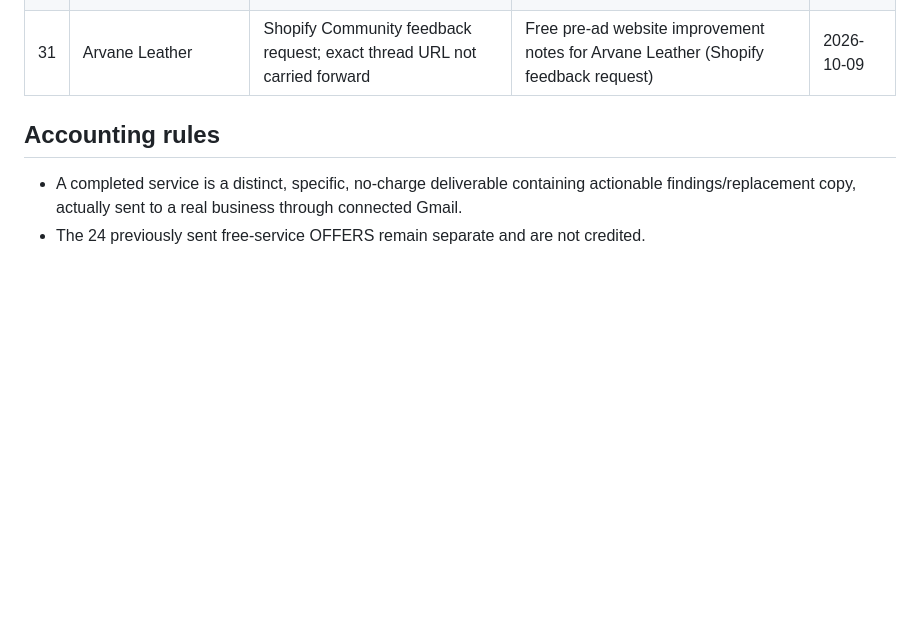
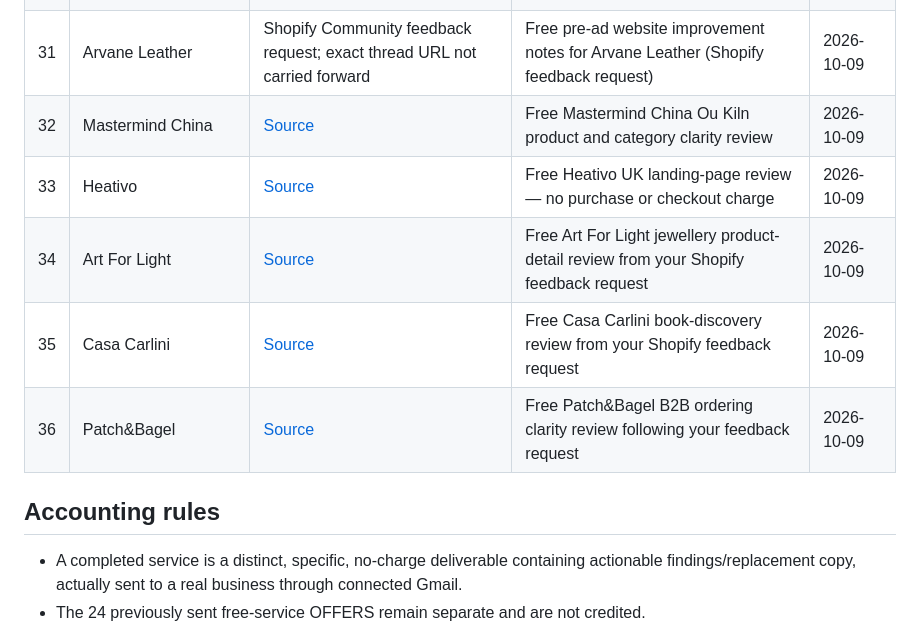
Before and after one commit to farzinfarahi30-star/Leadpilot-ai, a Markdown page: docs/NOVA-100-FREE-SERVICES-DELIVERY-LEDGER-2026-10-09.md, the part around one of its changes. Rendered like a GitHub page; blank space fills up the shorter version.

Commit message:
Update verified free service delivery count from 31 to 36

```diff
--- a/docs/NOVA-100-FREE-SERVICES-DELIVERY-LEDGER-2026-10-09.md
+++ b/docs/NOVA-100-FREE-SERVICES-DELIVERY-LEDGER-2026-10-09.md
@@ -39,6 +39,11 @@ Privacy: This public GitHub ledger intentionally omits recipient emails and Gmai
 | 29 | Christmas Shop 24 | [Source](https://community.shopify.com/t/feedback-on-christmasshop24/651751) | Free Christmas Shop 24 checkout and personalization review — following your feedback request | 2026-10-09 |
 | 30 | KandiByKelton | [Source](https://community.shopify.com/t/pre-launch-store-review/600853) | Free KandibyKelton first-visit review — three small shopper clarity fixes | 2026-10-09 |
 | 31 | Arvane Leather | Shopify Community feedback request; exact thread URL not carried forward | Free pre-ad website improvement notes for Arvane Leather (Shopify feedback request) | 2026-10-09 |
+| 32 | Mastermind China | [Source](https://community.shopify.com/t/feedback-requested-cultural-craft-shopify-store-for-ou-kiln-celadon-and-chinese-gifts/657438) | Free Mastermind China Ou Kiln product and category clarity review | 2026-10-09 |
+| 33 | Heativo | [Source](https://community.shopify.com/t/feedback-about-my-store-looking-for-uk-based-tester/660782) | Free Heativo UK landing-page review — no purchase or checkout charge | 2026-10-09 |
+| 34 | Art For Light | [Source](https://community.shopify.com/t/honest-feedback-needed-for-my-first-shopify-jewelry-store/646775) | Free Art For Light jewellery product-detail review from your Shopify feedback request | 2026-10-09 |
+| 35 | Casa Carlini | [Source](https://community.shopify.com/t/store-review-requested-looking-for-feedback-to-improve-conversions-for-my-independent-book-publisher/651401) | Free Casa Carlini book-discovery review from your Shopify feedback request | 2026-10-09 |
+| 36 | Patch&Bagel | [Source](https://community.shopify.com/t/seeking-feedback-on-my-custom-patch-store-targeting-b2b-corporate-clients/653350) | Free Patch&Bagel B2B ordering clarity review following your feedback request | 2026-10-09 |
 
 ## Accounting rules
 
```
Also changed, not shown: other parts of docs/NOVA-100-FREE-SERVICES-DELIVERY-LEDGER-2026-10-09.md (+1 -1 lines).
